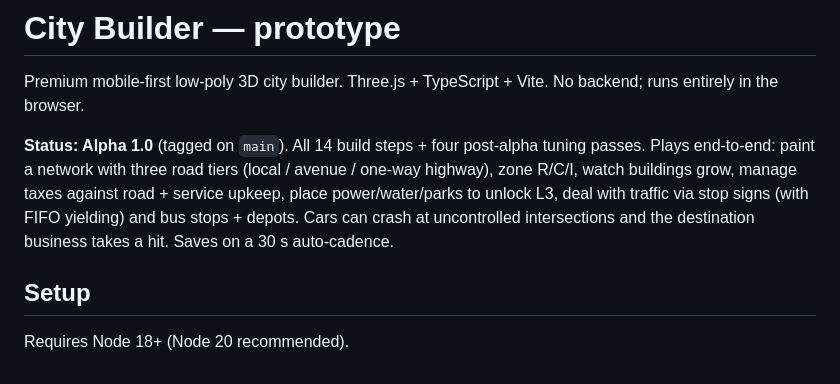
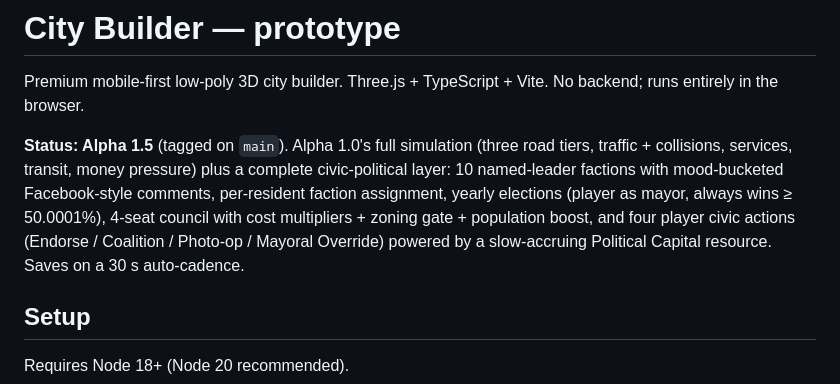
Before and after one commit to JadenH5231/mobile-city-builder, a Markdown page: README.md, the part around the change. Drawn GitHub-style.

```diff
--- a/README.md
+++ b/README.md
@@ -2,7 +2,7 @@
 
 Premium mobile-first low-poly 3D city builder. Three.js + TypeScript + Vite. No backend; runs entirely in the browser.
 
-**Status: Alpha 1.0** (tagged on `main`). All 14 build steps + four post-alpha tuning passes. Plays end-to-end: paint a network with three road tiers (local / avenue / one-way highway), zone R/C/I, watch buildings grow, manage taxes against road + service upkeep, place power/water/parks to unlock L3, deal with traffic via stop signs (with FIFO yielding) and bus stops + depots. Cars can crash at uncontrolled intersections and the destination business takes a hit. Saves on a 30 s auto-cadence.
+**Status: Alpha 1.5** (tagged on `main`). Alpha 1.0's full simulation (three road tiers, traffic + collisions, services, transit, money pressure) plus a complete civic-political layer: 10 named-leader factions with mood-bucketed Facebook-style comments, per-resident faction assignment, yearly elections (player as mayor, always wins ≥ 50.0001%), 4-seat council with cost multipliers + zoning gate + population boost, and four player civic actions (Endorse / Coalition / Photo-op / Mayoral Override) powered by a slow-accruing Political Capital resource. Saves on a 30 s auto-cadence.
 
 ## Setup
 
```
Also changed, not shown: CLAUDE.md (+20 -6 lines), docs/PROGRESS.md (+7 -4 lines).
